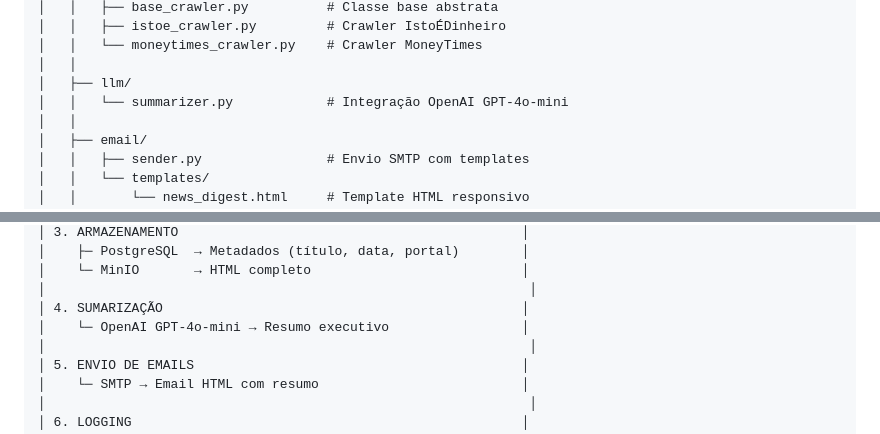
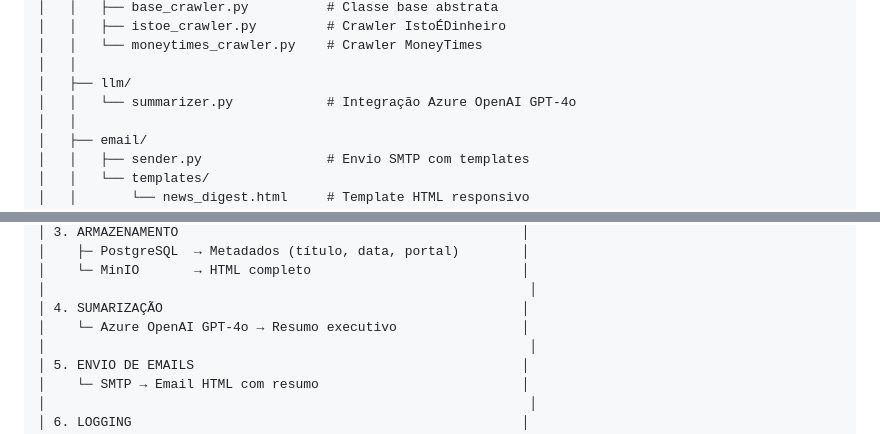
Before and after one commit to gabrielmmh/news_summarizer, a Markdown page: README.md, 2 parts joined by grey strips. GitHub-like rendering.

```diff
--- a/README.md
+++ b/README.md
@@ -140,7 +141,7 @@ aps01/
 │   │   └── moneytimes_crawler.py    # Crawler MoneyTimes
 │   │
 │   ├── llm/
-│   │   └── summarizer.py            # Integração OpenAI GPT-4o-mini
+│   │   └── summarizer.py            # Integração Azure OpenAI GPT-4o
 │   │
 │   ├── email/
 │   │   ├── sender.py                # Envio SMTP com templates
@@ -183,7 +184,7 @@ aps01/
 │    └─ MinIO       → HTML completo                           │
 │                                                              │
 │ 4. SUMARIZAÇÃO                                              │
-│    └─ OpenAI GPT-4o-mini → Resumo executivo                 │
+│    └─ Azure OpenAI GPT-4o → Resumo executivo                │
 │                                                              │
 │ 5. ENVIO DE EMAILS                                          │
 │    └─ SMTP → Email HTML com resumo                          │
```
Also changed, not shown: other parts of README.md (+48 -42 lines).
